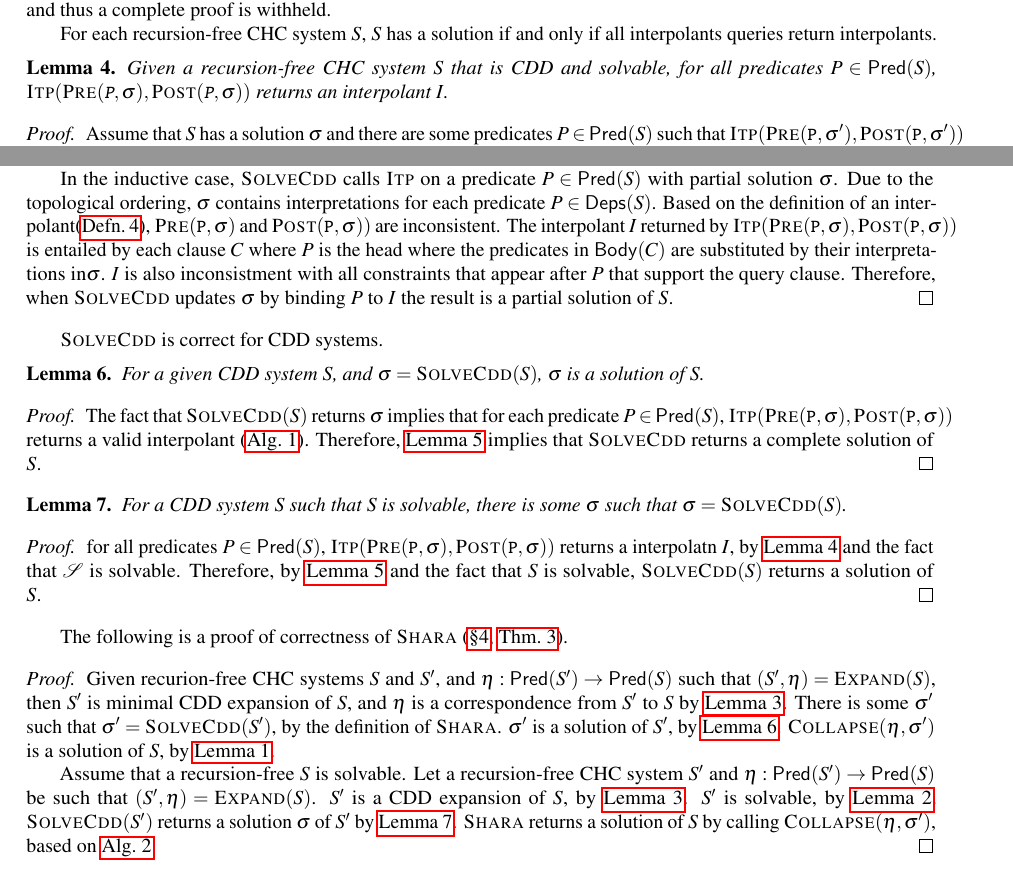
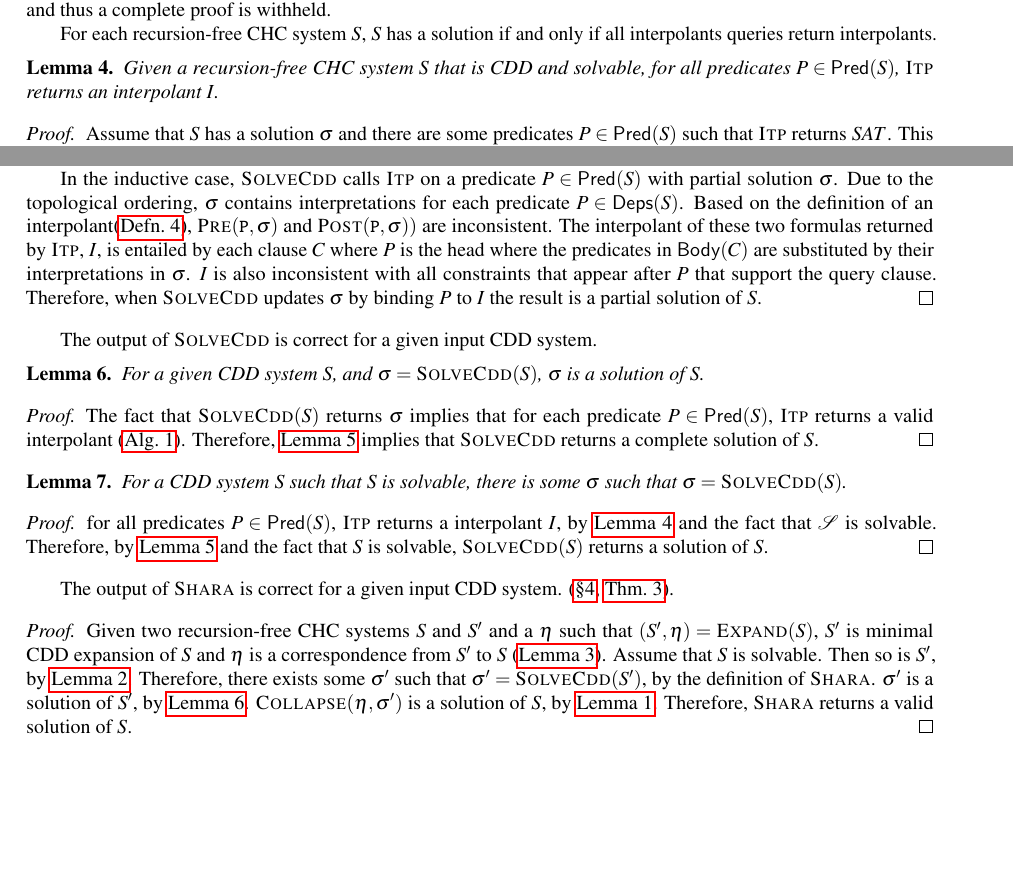
Before and after one commit to DAHeath/shara, a LaTeX paper (paper/p.tex, which reads paper/appendix.tex): two parts of page 16 of 16, joined at a grey line, cut so that both start at the same text, the shorter picture padded with empty space. Compiled offline with pdfLaTeX; a LaTeX package or settings file that is missing is left out.

Commit message:
finished pass on appendix

```diff
--- a/paper/appendix.tex
+++ b/paper/appendix.tex
@@ -314,7 +314,7 @@ if all interpolants queries return interpolants.
   \label{lem:vc}
   Given a recursion-free CHC system $S$ that is CDD and solvable, for
   all predicates $P \in \predof{S}$,
-  $\solveitp(\prectr(\cc{P},\sigma),\postctr(\cc{P},\sigma))$ returns
+  $\solveitp$ returns
   an interpolant $I$.
 \end{lem}
 %
@@ -322,7 +322,7 @@ if all interpolants queries return interpolants.
   %
   Assume that $S$ has a solution $\sigma$ and there are some
   predicates $P \in \predof{S}$ such that
-  $\solveitp(\prectr(\cc{P},\sigma'),\postctr(\cc{P},\sigma'))$
+  $\solveitp$
   returns $SAT$. This means there must be a model $m$ for the
   conjunction of $\prectr(\cc{P},\sigma')$ and
   $\postctr(\cc{P},\sigma')$.
@@ -368,13 +368,12 @@ if all interpolants queries return interpolants.
   $\prectr(\cc{P},\sigma)$ and $\postctr(\cc{P},\sigma))$ are
   inconsistent.
   %
-  The interpolant $I$ returned by
-  $\solveitp(\prectr(\cc{P},\sigma),\postctr(\cc{P},\sigma))$ is
-  entailed by each clause $C$ where $P$ is the head where the
+  The interpolant of these two formulas returned by $\solveitp$, $I$,
+  is entailed by each clause $C$ where $P$ is the head where the
   predicates in $\bodyof{C}$ are substituted by their interpretations
-  in$\sigma$.
+  in $\sigma$.
   %
-  $I$ is also inconsistment with all constraints that appear after $P$
+  $I$ is also inconsistent with all constraints that appear after $P$
   that support the query clause.
   %
   Therefore, when $\solvecdd$ updates $\sigma$ by binding $P$ to $I$
@@ -382,7 +381,7 @@ if all interpolants queries return interpolants.
 \end{proof}
 
 % SolveCDD: establish soundness
-$\solvecdd$ is correct for CDD systems.
+The output of $\solvecdd$ is correct for a given input CDD system.
 %
 \begin{lem}
   \label{lem:cdd-soln-sound}
@@ -394,7 +393,7 @@ $\solvecdd$ is correct for CDD systems.
   %
   The fact that $\solvecdd(S)$ returns $\sigma$ implies that for each
   predicate $P \in \predof{S}$,
-  $\solveitp(\prectr(\cc{P},\sigma),\postctr(\cc{P},\sigma))$ returns
+  $\solveitp$ returns
   a valid interpolant (\autoref{alg:solve-cdd}).
   %
   Therefore, \autoref{lem:solve-aux} implies that \solvecdd~returns a
@@ -412,7 +411,8 @@ $\solvecdd$ is correct for CDD systems.
 %
 \begin{proof}
   % final claim:
-  for all predicates $P \in \predof{S}$, $\solveitp(\prectr(\cc{P},\sigma),\postctr(\cc{P},\sigma))$ returns a interpolatn $I$, by
+  for all predicates $P \in \predof{S}$, $\solveitp$ returns a
+  interpolant $I$, by
   \autoref{lem:vc} and the fact that $\mathcal{S}$ is solvable.
   %
   Therefore, by \autoref{lem:solve-aux} and the fact that
@@ -421,44 +421,25 @@ $\solvecdd$ is correct for CDD systems.
 \end{proof}
 
 % proof of main theorem:
-The following is a proof of correctness of \sys
+The output of \sys is correct for a given input CDD system.
 (\autoref{sec:approach}, \autoref{thm:corr}).
 %
 \begin{proof}
-  Given recurion-free CHC systems $S$ and $S'$, and $\eta :\predof{S'} \to
-  \predof{S}$ such that $(S', \eta) = \expand(S)$,
-  then $S'$ is minimal CDD expansion of
-  $S$, and $\eta$ is a correspondence from $S'$ to $S$ by \autoref{lem:expand-corr}.
+  Given two recursion-free CHC systems $S$ and $S'$ and a
+  $\eta$ such that $(S', \eta) = \expand(S)$,
+  $S'$ is minimal CDD expansion of $S$ and $\eta$ is a correspondence
+  from $S'$ to $S$ (\autoref{lem:expand-corr}).
   %
-  There is some $\sigma'$ such that
-  $\sigma' = \solvecdd(S' )$, by
-  the definition of $\shara$.
+  Assume that $S$ is solvable. Then so is $S'$, by
+  \autoref{lem:expansion-complete}.
   %
-  $\sigma'$ is a solution of $S'$, by
-  \autoref{lem:cdd-soln-sound}.
+  Therefore, there exists some $\sigma'$ such that $\sigma' =
+  \solvecdd(S')$, by the definition of $\shara$.
+  %
+  $\sigma'$ is a solution of $S'$, by \autoref{lem:cdd-soln-sound}.
   %
   $\collapse{ \eta }{ \sigma' }$ is a solution of $S$, by
   \autoref{lem:expansion-sound}.
-
-  % if S is solvable, then shara returns a solution
-  Assume that a recursion-free $S$ is solvable.
   %
-  Let a recursion-free CHC system $S'$ and $\eta :
-  \predof{S'} \to \predof{S}$ be such that $(S',
-  \eta) = \expand(S)$.
-  %
-  $S'$ is a CDD expansion of $S$, by
-  \autoref{lem:expand-corr}.
-  %
-  $S'$ is solvable, by \autoref{lem:expansion-complete}.
-  %
-  $\solvecdd(S')$ returns a solution $\sigma$ of $S'$ by \autoref{lem:cdd-soln-complete}.
-  %
-  $\shara$ returns a solution of $S$ by calling $\collapse{ \eta }{ \sigma' }$, based on
-  \autoref{alg:shara}.
+  Therefore, $\shara$ returns a valid solution of $S$.
 \end{proof}
-
-%%% Local Variables:
-%%% mode: latex
-%%% TeX-master: "p"
-%%% End:
```
Also changed, not shown: paper/approach.tex (+1 -1 lines), paper/overview.tex (+2 -2 lines), paper/appendix.tex (4 more changed lines).
